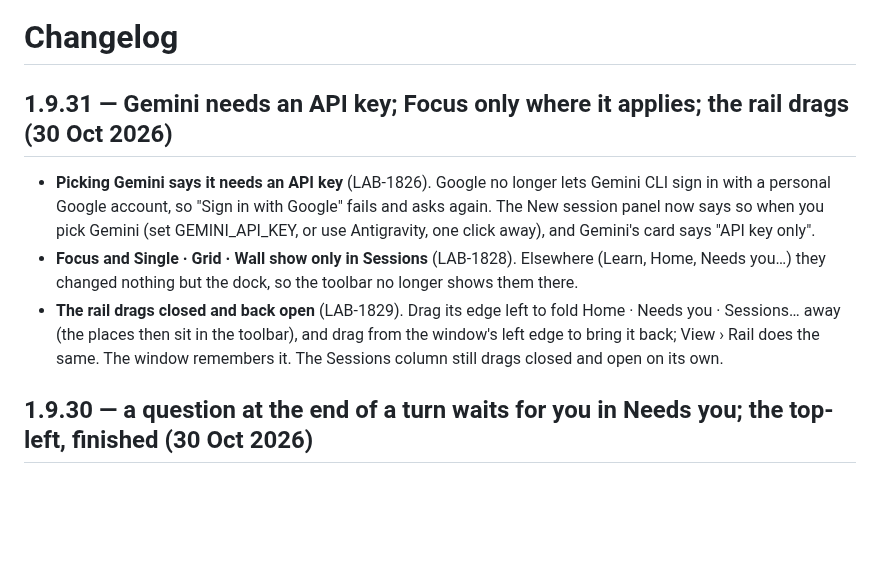
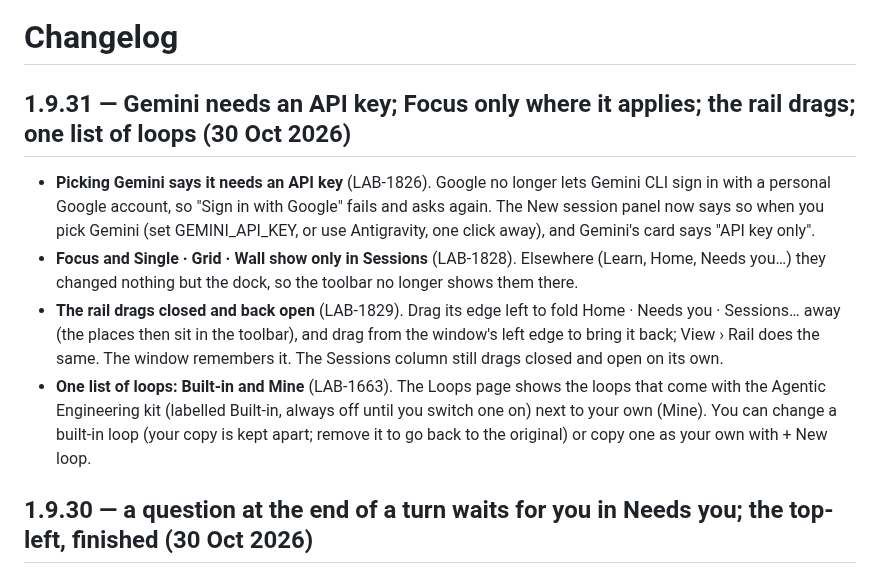
Before and after one commit to gaurav8936/oneroof, a Markdown page: CHANGELOG.md, the part around the change. Drawn GitHub-style; blank space fills up the shorter version.

Commit message:
LAB-1663 · [lab-oneroof-bugs] CHANGELOG 1.9.31: one list of loops (Built-in and Mine)
Co-Authored-By: Claude Opus 5.5 <noreply@anthropic.com>

```diff
--- a/CHANGELOG.md
+++ b/CHANGELOG.md
@@ -1,6 +1,6 @@
 # Changelog
 
-## 1.9.31 — Gemini needs an API key; Focus only where it applies; the rail drags (30 Oct 2026)
+## 1.9.31 — Gemini needs an API key; Focus only where it applies; the rail drags; one list of loops (30 Oct 2026)
 
 - **Picking Gemini says it needs an API key** (LAB-1826). Google no longer lets Gemini CLI sign in with a personal
   Google account, so "Sign in with Google" fails and asks again. The New session panel now says so when you pick
@@ -10,6 +10,9 @@
 - **The rail drags closed and back open** (LAB-1829). Drag its edge left to fold Home · Needs you · Sessions… away
   (the places then sit in the toolbar), and drag from the window's left edge to bring it back; View › Rail does the
   same. The window remembers it. The Sessions column still drags closed and open on its own.
+- **One list of loops: Built-in and Mine** (LAB-1663). The Loops page shows the loops that come with the Agentic
+  Engineering kit (labelled Built-in, always off until you switch one on) next to your own (Mine). You can change a
+  built-in loop (your copy is kept apart; remove it to go back to the original) or copy one as your own with + New loop.
 
 ## 1.9.30 — a question at the end of a turn waits for you in Needs you; the top-left, finished (30 Oct 2026)
 
```
